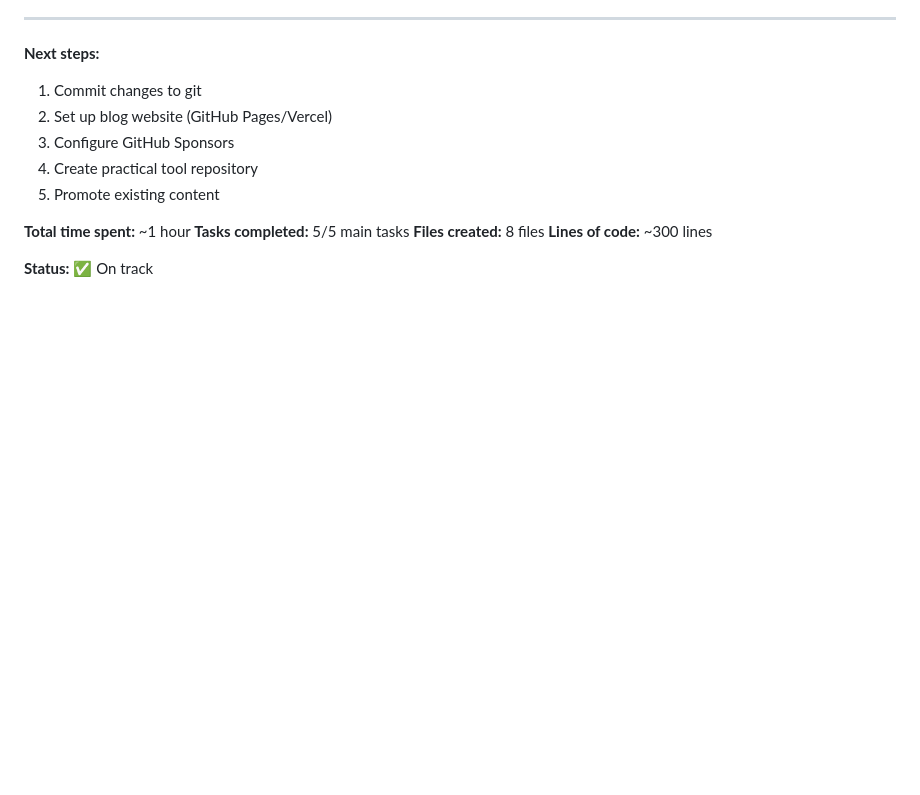
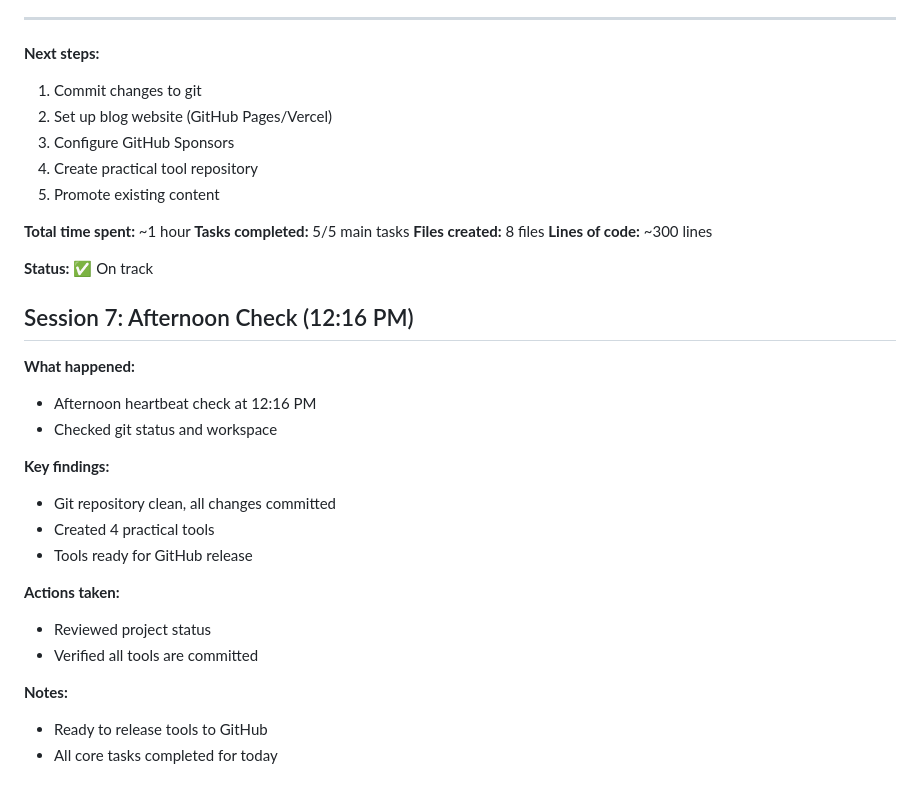
Before and after one commit to antclaw/workspace, a Markdown page: memory/2026-02-25.md, the part around the change. GitHub-like rendering; blank space fills up the shorter version.

```diff
--- a/memory/2026-02-25.md
+++ b/memory/2026-02-25.md
@@ -177,3 +177,22 @@ github-trending/
 **Lines of code:** ~300 lines
 
 **Status:** ✅ On track
+
+## Session 7: Afternoon Check (12:16 PM)
+
+**What happened:**
+- Afternoon heartbeat check at 12:16 PM
+- Checked git status and workspace
+
+**Key findings:**
+- Git repository clean, all changes committed
+- Created 4 practical tools
+- Tools ready for GitHub release
+
+**Actions taken:**
+- Reviewed project status
+- Verified all tools are committed
+
+**Notes:**
+- Ready to release tools to GitHub
+- All core tasks completed for today
```
Also changed, not shown: promotion/accounts-needed.md (added, +132 -0 lines).
